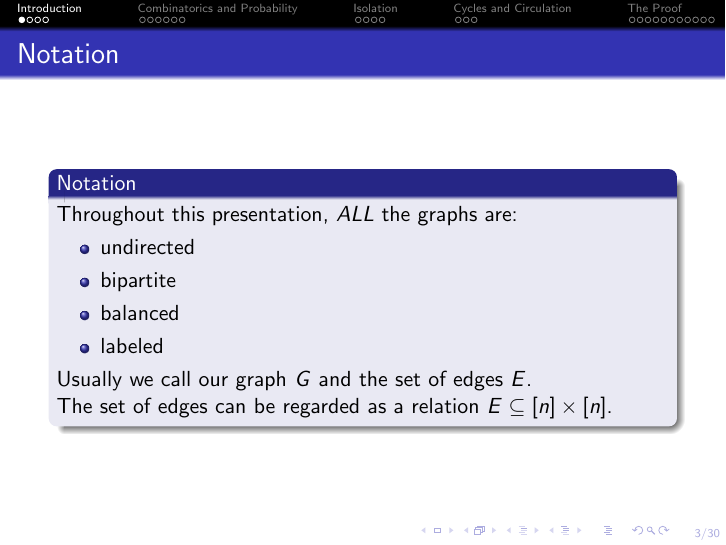
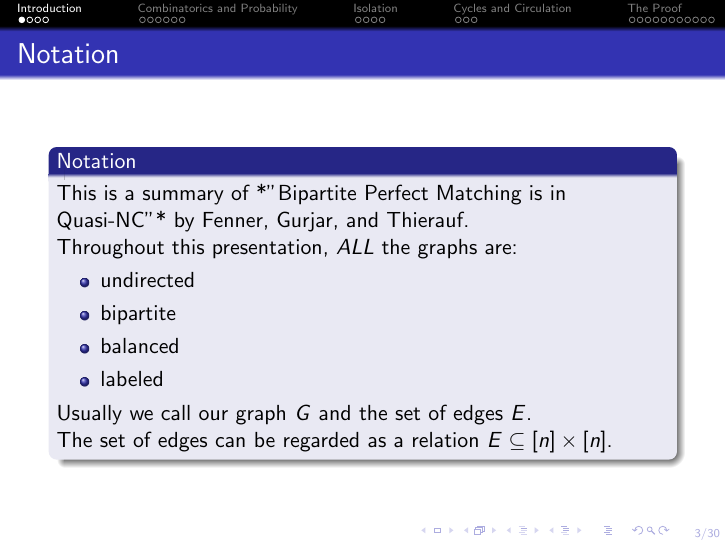
Before and after one commit to alongurny/perfect-matching-is-in-quasi-nc, LaTeX slides (src/summary.tex): page 3 of 30. Compiled offline with pdfLaTeX.

Commit message:
More changes haha

```diff
--- a/src/summary.tex
+++ b/src/summary.tex
@@ -84,11 +84,15 @@
 
 \section{Introduction}
 
+%
+
 % Notation
 \begin{frame}
   \frametitle{Notation}
 
   \begin{notation}
+    This is a summary of *"Bipartite Perfect Matching is in Quasi-NC"* by Fenner, Gurjar, and Thierauf.
+
     Throughout this presentation, \emph{ALL} the graphs are:
     \begin{itemize}
       \item undirected
```
Also changed, not shown: summary.pdf.
